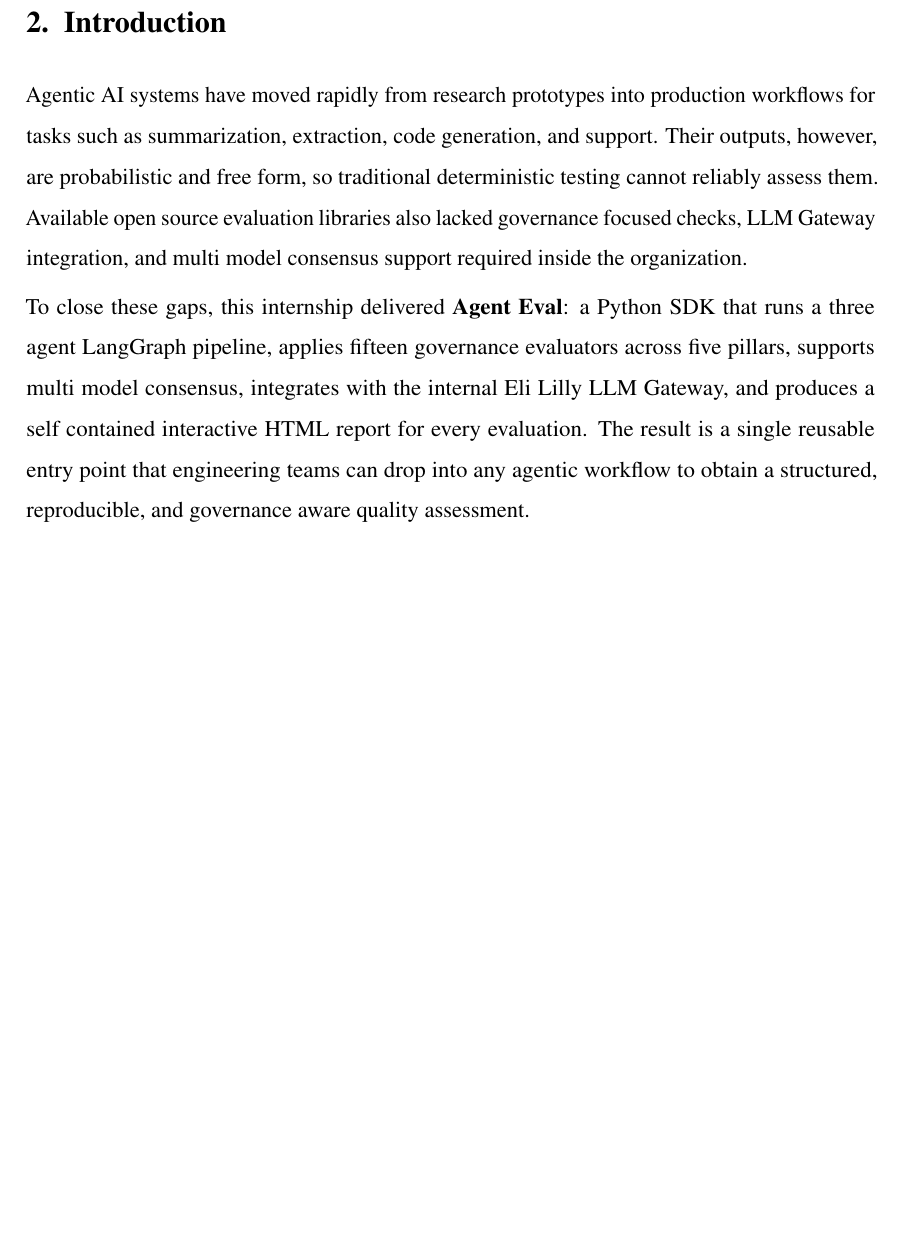
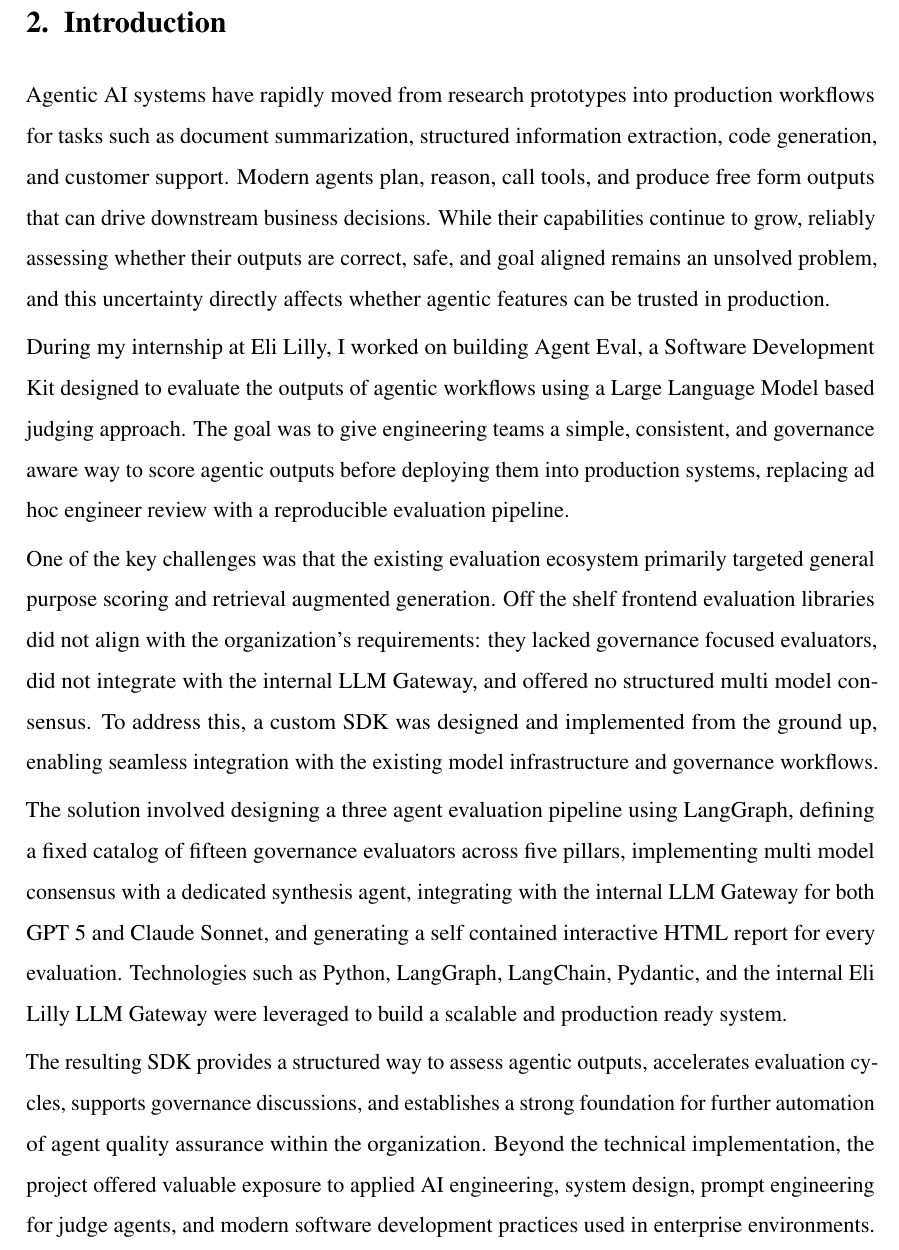
Before and after one commit to Arnavsmayan/final_report, a LaTeX thesis (main.tex): part of page 13 of 40, cut so that both start at the same text, the shorter picture padded with empty space. Compiled offline with pdfLaTeX.

Commit message:
Expand Introduction chapter to ~3/4 page

```diff
--- a/main.tex
+++ b/main.tex
@@ -393,9 +393,15 @@
 % ============================================================
 \chapter{Introduction}
 
-Agentic AI systems have moved rapidly from research prototypes into production workflows for tasks such as summarization, extraction, code generation, and support. Their outputs, however, are probabilistic and free form, so traditional deterministic testing cannot reliably assess them. Available open source evaluation libraries also lacked governance focused checks, LLM Gateway integration, and multi model consensus support required inside the organization.
+Agentic AI systems have rapidly moved from research prototypes into production workflows for tasks such as document summarization, structured information extraction, code generation, and customer support. Modern agents plan, reason, call tools, and produce free form outputs that can drive downstream business decisions. While their capabilities continue to grow, reliably assessing whether their outputs are correct, safe, and goal aligned remains an unsolved problem, and this uncertainty directly affects whether agentic features can be trusted in production.
 
-To close these gaps, this internship delivered \textbf{Agent Eval}: a Python SDK that runs a three agent LangGraph pipeline, applies fifteen governance evaluators across five pillars, supports multi model consensus, integrates with the internal Eli Lilly LLM Gateway, and produces a self contained interactive HTML report for every evaluation. The result is a single reusable entry point that engineering teams can drop into any agentic workflow to obtain a structured, reproducible, and governance aware quality assessment.
+During my internship at Eli Lilly, I worked on building Agent Eval, a Software Development Kit designed to evaluate the outputs of agentic workflows using a Large Language Model based judging approach. The goal was to give engineering teams a simple, consistent, and governance aware way to score agentic outputs before deploying them into production systems, replacing ad hoc engineer review with a reproducible evaluation pipeline.
+
+One of the key challenges was that the existing evaluation ecosystem primarily targeted general purpose scoring and retrieval augmented generation. Off the shelf frontend evaluation libraries did not align with the organization's requirements: they lacked governance focused evaluators, did not integrate with the internal LLM Gateway, and offered no structured multi model consensus. To address this, a custom SDK was designed and implemented from the ground up, enabling seamless integration with the existing model infrastructure and governance workflows.
+
+The solution involved designing a three agent evaluation pipeline using LangGraph, defining a fixed catalog of fifteen governance evaluators across five pillars, implementing multi model consensus with a dedicated synthesis agent, integrating with the internal LLM Gateway for both GPT 5 and Claude Sonnet, and generating a self contained interactive HTML report for every evaluation. Technologies such as Python, LangGraph, LangChain, Pydantic, and the internal Eli Lilly LLM Gateway were leveraged to build a scalable and production ready system.
+
+The resulting SDK provides a structured way to assess agentic outputs, accelerates evaluation cycles, supports governance discussions, and establishes a strong foundation for further automation of agent quality assurance within the organization. Beyond the technical implementation, the project offered valuable exposure to applied AI engineering, system design, prompt engineering for judge agents, and modern software development practices used in enterprise environments.
 
 % ============================================================
 %  3.  BACKGROUND
```
